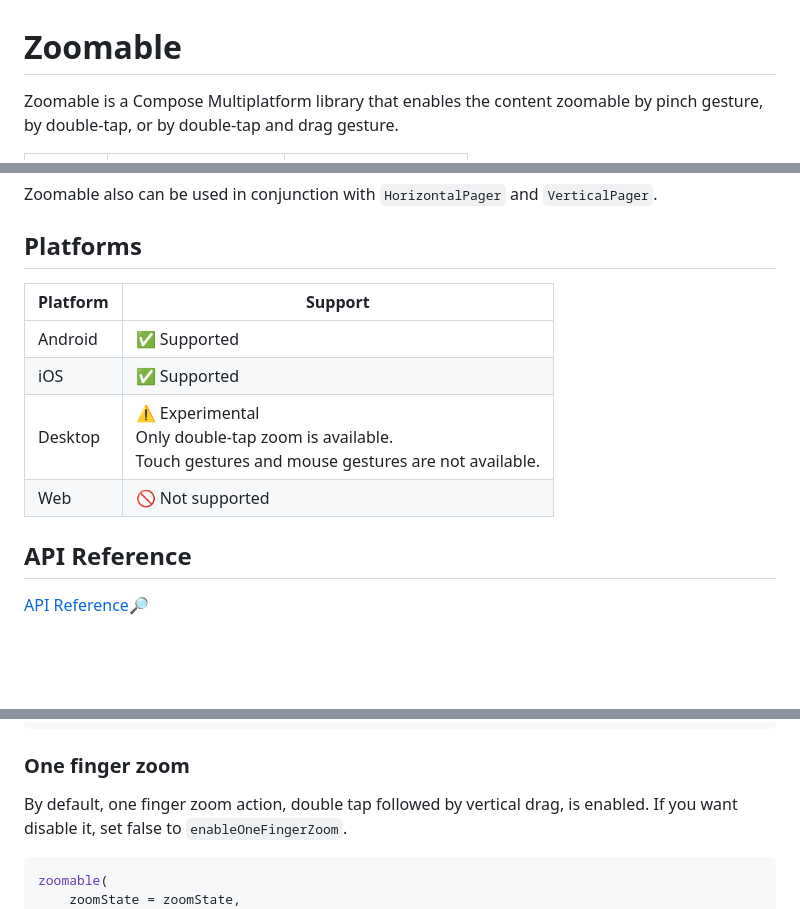
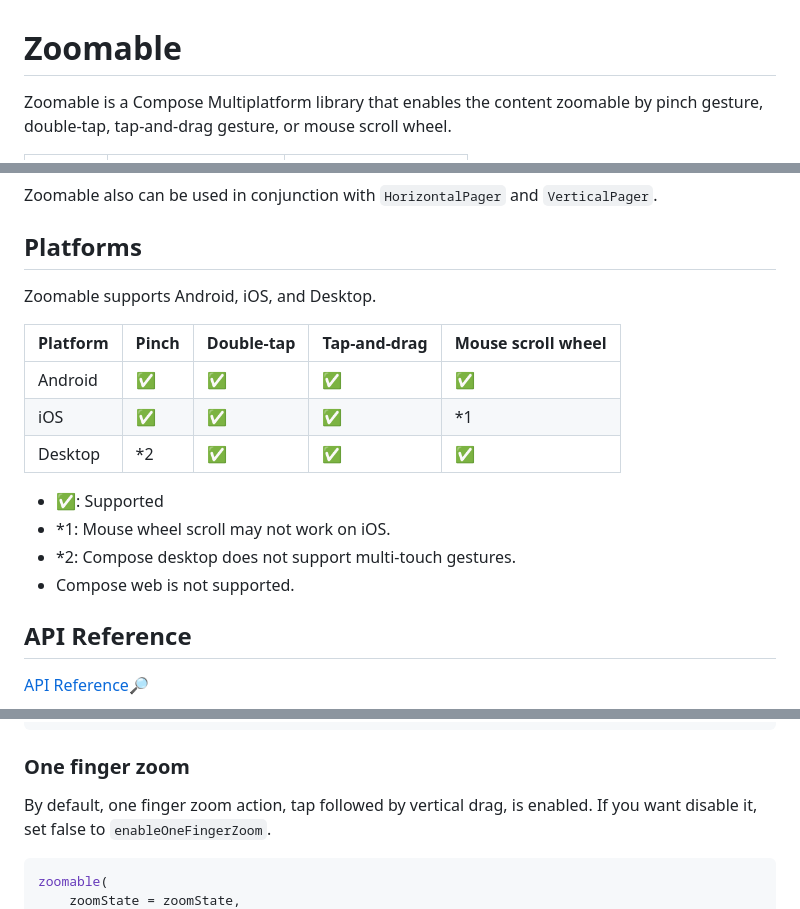
Before and after one commit to usuiat/Zoomable, a Markdown page: README.md, 3 parts joined by grey strips. GitHub-like rendering; blank space fills up the shorter version.

````diff
--- a/README.md
+++ b/README.md
@@ -1,6 +1,6 @@
 # Zoomable
 
-Zoomable is a Compose Multiplatform library that enables the content zoomable by pinch gesture, by double-tap, or by double-tap and drag gesture.
+Zoomable is a Compose Multiplatform library that enables the content zoomable by pinch gesture, double-tap, tap-and-drag gesture, or mouse scroll wheel.
 
 | <img width="150" alt="Pinch" src="./doc/penguin.gif" /> | <img width="150" alt="Double-tap" src="./doc/double-tap.gif" /> | <img width="150" alt="Double-tap and drag" src="./doc/single_finger_gesture.gif" /> |
 |----------------------|-------------------------|------------------------------------|
@@ -31,12 +28,18 @@ Zoomable also can be used in conjunction with `HorizontalPager` and `VerticalPag
 
 ## Platforms
 
-|Platform|Support|
-|--|--|
-|Android| ✅ Supported|
-|iOS| ✅ Supported|
-|Desktop| ⚠️ Experimental<br />Only double-tap zoom is available.<br />Touch gestures and mouse gestures are not available.|
-|Web| 🚫  Not supported|
+Zoomable supports Android, iOS, and Desktop.
+
+|Platform|Pinch|Double-tap|Tap-and-drag|Mouse scroll wheel|
+|--|--|--|--|--|
+|Android|✅|✅|✅|✅|
+|iOS|✅|✅|✅|*1|
+|Desktop|*2|✅|✅|✅|
+
+- ✅: Supported
+- *1: Mouse wheel scroll may not work on iOS.
+- *2: Compose desktop does not support multi-touch gestures.
+- Compose web is not supported.
 
 ## API Reference
 
@@ -121,7 +124,7 @@ zoomable(
 
 ### One finger zoom
 
-By default, one finger zoom action, double tap followed by vertical drag, is enabled.
+By default, one finger zoom action, tap followed by vertical drag, is enabled.
 If you want disable it, set false to `enableOneFingerZoom`.
 
 ```Kotlin
````
Also changed, not shown: other parts of README.md (+4 -7 lines).
